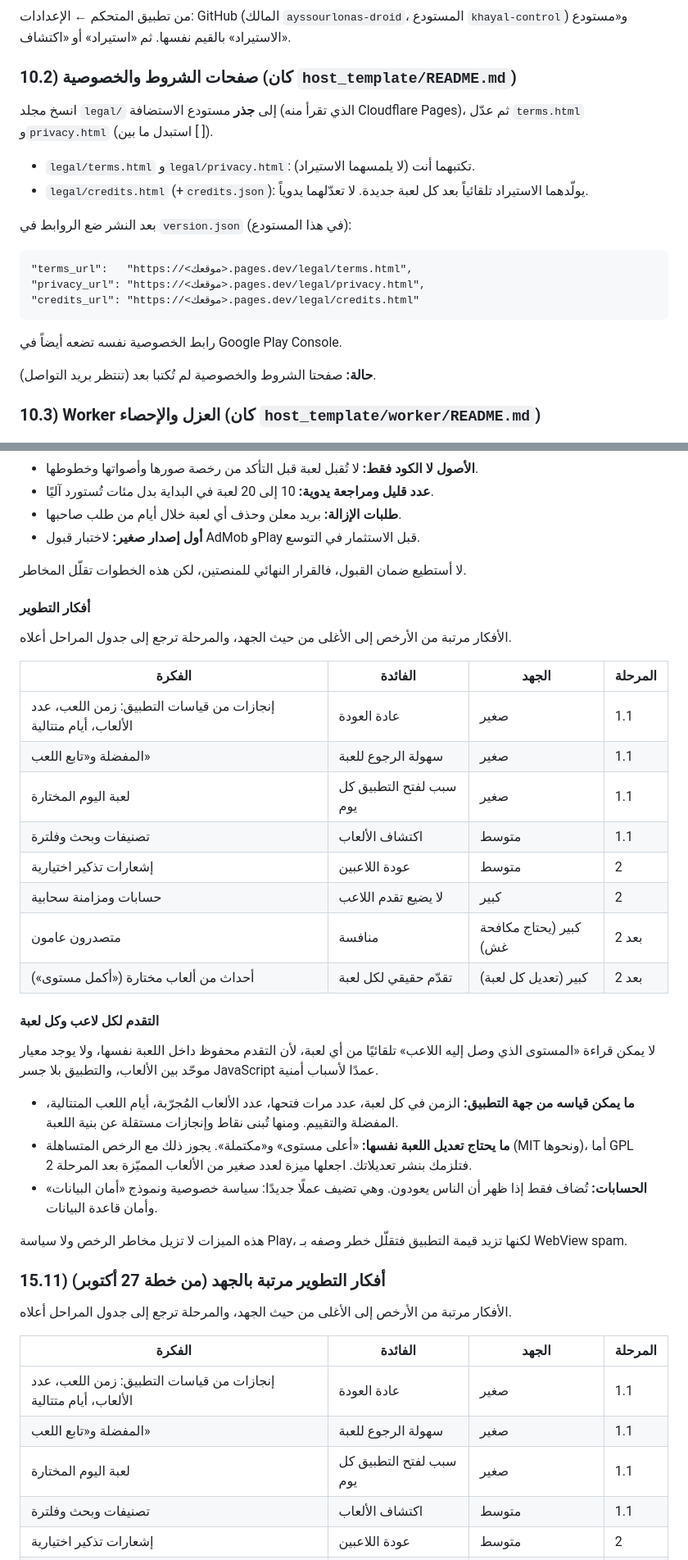
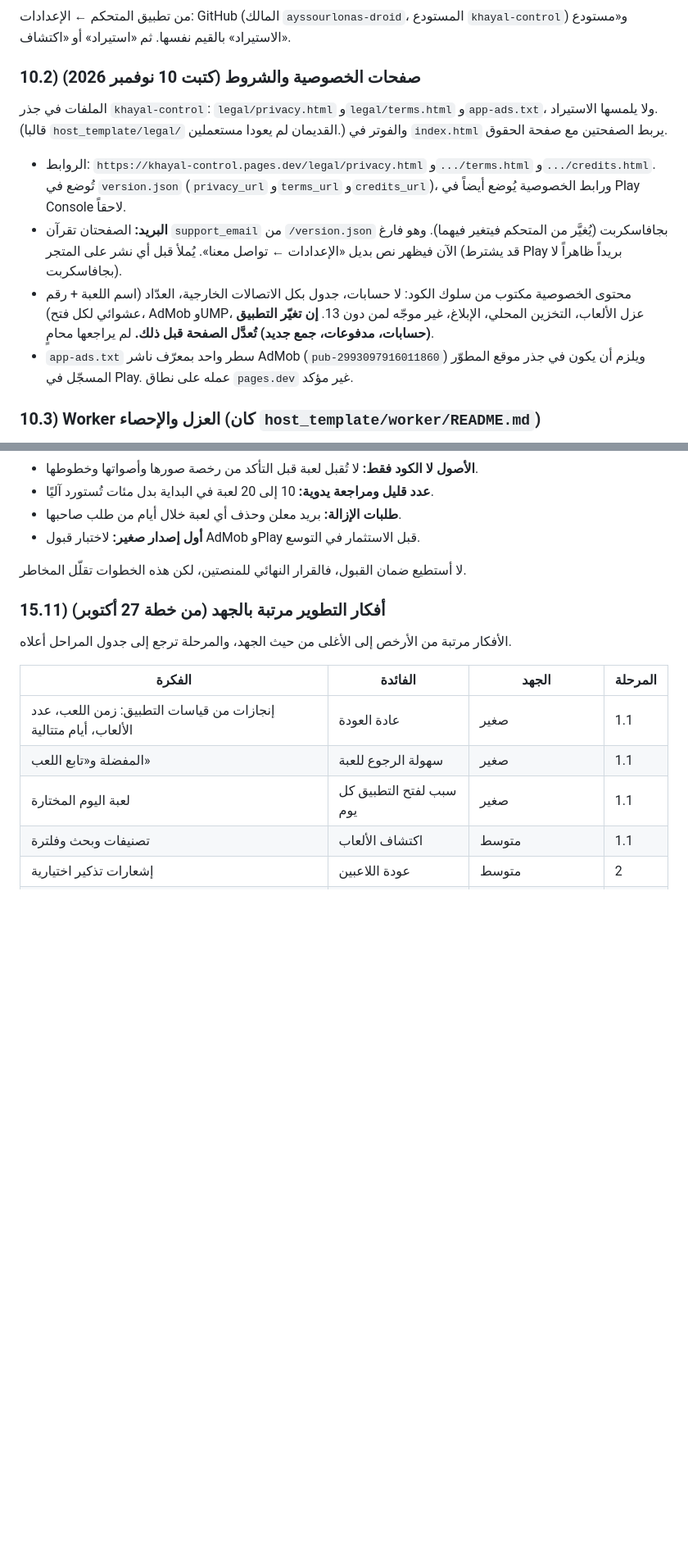
Before and after one commit to ayssourlonas-droid/Khayal.flutter, a Markdown page: docs/GUIDE.md, 2 parts joined by grey strips. Shown at 82% size. GitHub-like rendering; blank space fills up the shorter version.

````diff
--- a/docs/GUIDE.md
+++ b/docs/GUIDE.md
@@ -279,22 +247,13 @@
 
 من تطبيق المتحكم ← الإعدادات: GitHub (المالك `ayssourlonas-droid`، المستودع `khayal-control`) و«مستودع الاستيراد» بالقيم نفسها. ثم «استيراد» أو «اكتشاف».
 
-### 10.2) صفحات الشروط والخصوصية (كان `host_template/README.md`)
+### 10.2) صفحات الخصوصية والشروط (كتبت 10 نوفمبر 2026)
 
-انسخ مجلد `legal/` إلى **جذر** مستودع الاستضافة (الذي تقرأ منه Cloudflare Pages)، ثم عدّل `terms.html` و`privacy.html` (استبدل ما بين [ ]).
-
-- `legal/terms.html` و`legal/privacy.html`: تكتبهما أنت (لا يلمسهما الاستيراد).
-- `legal/credits.html` (+`credits.json`): يولّدهما الاستيراد تلقائياً بعد كل لعبة جديدة. لا تعدّلهما يدوياً.
-
-بعد النشر ضع الروابط في `version.json` (في هذا المستودع):
-```
-"terms_url":   "https://<موقعك>.pages.dev/legal/terms.html",
-"privacy_url": "https://<موقعك>.pages.dev/legal/privacy.html",
-"credits_url": "https://<موقعك>.pages.dev/legal/credits.html"
-```
-رابط الخصوصية نفسه تضعه أيضاً في Google Play Console.
-
-**حالة:** صفحتا الشروط والخصوصية لم تُكتبا بعد (تنتظر بريد التواصل).
+الملفات في جذر `khayal-control`: `legal/privacy.html` و`legal/terms.html` و`app-ads.txt`، ولا يلمسها الاستيراد. (قالبا `host_template/legal/` القديمان لم يعودا مستعملين.) والفوتر في `index.html` يربط الصفحتين مع صفحة الحقوق.
+- الروابط: `https://khayal-control.pages.dev/legal/privacy.html` و`.../terms.html` و`.../credits.html`. تُوضع في `version.json` (`privacy_url` و`terms_url` و`credits_url`)، ورابط الخصوصية يُوضع أيضاً في Play Console لاحقاً.
+- **البريد:** الصفحتان تقرآن `support_email` من `/version.json` بجافاسكربت (يُغيَّر من المتحكم فيتغير فيهما). وهو فارغ الآن فيظهر نص بديل «الإعدادات ← تواصل معنا». يُملأ قبل أي نشر على المتجر (قد يشترط Play بريداً ظاهراً لا بجافاسكربت).
+- محتوى الخصوصية مكتوب من سلوك الكود: لا حسابات، جدول بكل الاتصالات الخارجية، العدّاد (اسم اللعبة + رقم عشوائي لكل فتح)، AdMob وUMP، عزل الألعاب، التخزين المحلي، الإبلاغ، غير موجّه لمن دون 13. **إن تغيّر التطبيق (حسابات، مدفوعات، جمع جديد) تُعدَّل الصفحة قبل ذلك.** لم يراجعها محامٍ.
+- `app-ads.txt` سطر واحد بمعرّف ناشر AdMob (`pub-2993097916011860`) ويلزم أن يكون في جذر موقع المطوّر المسجّل في Play. عمله على نطاق `pages.dev` غير مؤكد.
 
 ### 10.3) Worker العزل والإحصاء (كان `host_template/worker/README.md`)
 
@@ -632,31 +614,6 @@
 
 لا أستطيع ضمان القبول، فالقرار النهائي للمنصتين، لكن هذه الخطوات تقلّل المخاطر.
 
-#### أفكار التطوير
-
-الأفكار مرتبة من الأرخص إلى الأغلى من حيث الجهد، والمرحلة ترجع إلى جدول المراحل أعلاه.
-
-| الفكرة | الفائدة | الجهد | المرحلة |
-| --- | --- | --- | --- |
-| إنجازات من قياسات التطبيق: زمن اللعب، عدد الألعاب، أيام متتالية | عادة العودة | صغير | 1.1 |
-| المفضلة و«تابع اللعب» | سهولة الرجوع للعبة | صغير | 1.1 |
-| لعبة اليوم المختارة | سبب لفتح التطبيق كل يوم | صغير | 1.1 |
-| تصنيفات وبحث وفلترة | اكتشاف الألعاب | متوسط | 1.1 |
-| إشعارات تذكير اختيارية | عودة اللاعبين | متوسط | 2 |
-| حسابات ومزامنة سحابية | لا يضيع تقدم اللاعب | كبير | 2 |
-| متصدرون عامون | منافسة | كبير (يحتاج مكافحة غش) | بعد 2 |
-| أحداث من ألعاب مختارة («أكمل مستوى») | تقدّم حقيقي لكل لعبة | كبير (تعديل كل لعبة) | بعد 2 |
-
-#### التقدم لكل لاعب وكل لعبة
-
-لا يمكن قراءة «المستوى الذي وصل إليه اللاعب» تلقائيًا من أي لعبة، لأن التقدم محفوظ داخل اللعبة نفسها، ولا يوجد معيار موحّد بين الألعاب، والتطبيق بلا جسر JavaScript عمدًا لأسباب أمنية.
-
-- **ما يمكن قياسه من جهة التطبيق:** الزمن في كل لعبة، عدد مرات فتحها، عدد الألعاب المُجرّبة، أيام اللعب المتتالية، المفضلة والتقييم. ومنها تُبنى نقاط وإنجازات مستقلة عن بنية اللعبة.
-- **ما يحتاج تعديل اللعبة نفسها:** «أعلى مستوى» و«مكتملة». يجوز ذلك مع الرخص المتساهلة (MIT ونحوها)، أما GPL فتلزمك بنشر تعديلاتك. اجعلها ميزة لعدد صغير من الألعاب المميّزة بعد المرحلة 2.
-- **الحسابات:** تُضاف فقط إذا ظهر أن الناس يعودون. وهي تضيف عملًا جديدًا: سياسة خصوصية ونموذج «أمان البيانات» وأمان قاعدة البيانات.
-
-هذه الميزات لا تزيل مخاطر الرخص ولا سياسة Play، لكنها تزيد قيمة التطبيق فتقلّل خطر وصفه بـ WebView spam.
-
 ### 15.11) أفكار التطوير مرتبة بالجهد (من خطة 27 أكتوبر)
 
 الأفكار مرتبة من الأرخص إلى الأغلى من حيث الجهد، والمرحلة ترجع إلى جدول المراحل أعلاه.
````
Also changed, not shown: other parts of docs/GUIDE.md (+54 -80 lines).
